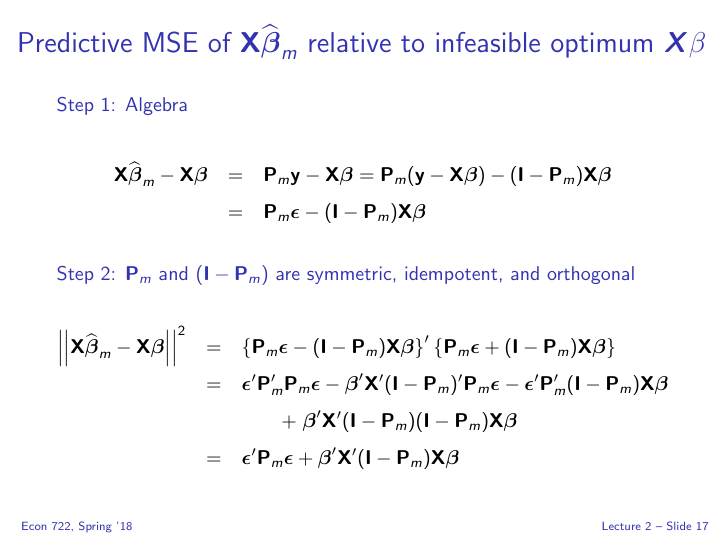
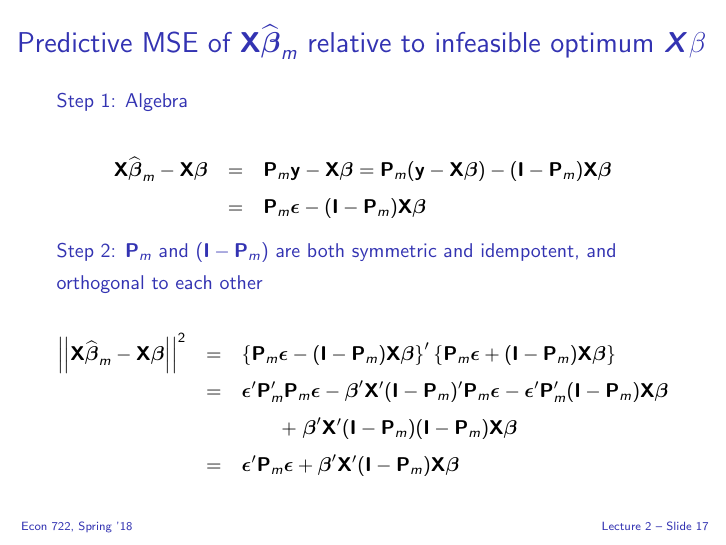
Before and after one commit to fditraglia/econ722, LaTeX slides (slides/econ722slides.tex, which reads slides/cp.tex): page 52 of 58. Compiled offline with pdfLaTeX.

Commit message:
fix typo

```diff
--- a/slides/cp.tex
+++ b/slides/cp.tex
@@ -75,7 +75,7 @@
   \pause
   \vspace{-1em}
 
-  \begin{block}{\small Step 2: $\mathbf{P}_m$ and $(\mathbf{I} - \mathbf{P}_m)$ are symmetric, idempotent, and orthogonal}
+  \begin{block}{\small Step 2: $\mathbf{P}_m$ and $(\mathbf{I} - \mathbf{P}_m)$ are both symmetric and idempotent, and orthogonal to each other}
     \small
 
     \vspace{-1em}
```
Also changed, not shown: slides/econ722slides.pdf.
